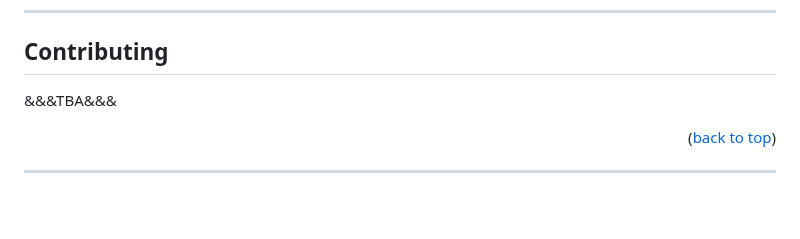
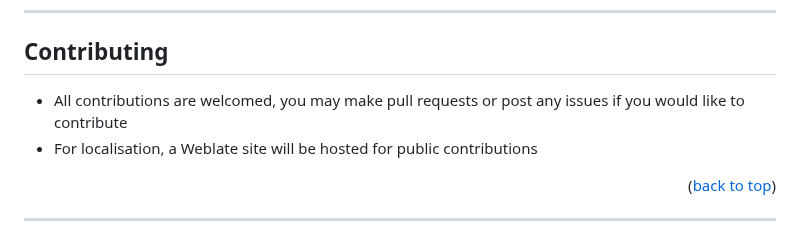
Before and after one commit to aosumi-rena/XiuXianBot, a Markdown page: README.md, the part around the change. GitHub-like rendering; blank space fills up the shorter version.

Commit message:
Contributing
Signed-off-by: 青澄玲奈 <rena.aosumi@mihoyo.day>

```diff
--- a/README.md
+++ b/README.md
@@ -230,7 +230,8 @@ Select the servers/platforms you need the bot to run on, and the it will then
 
 ## Contributing
 
-&&&TBA&&&
+- All contributions are welcomed, you may make pull requests or post any issues if you would like to contribute
+- For localisation, a Weblate site will be hosted for public contributions
 
 <p align="right">(<a href="#readme-top">back to top</a>)</p>
 
```
